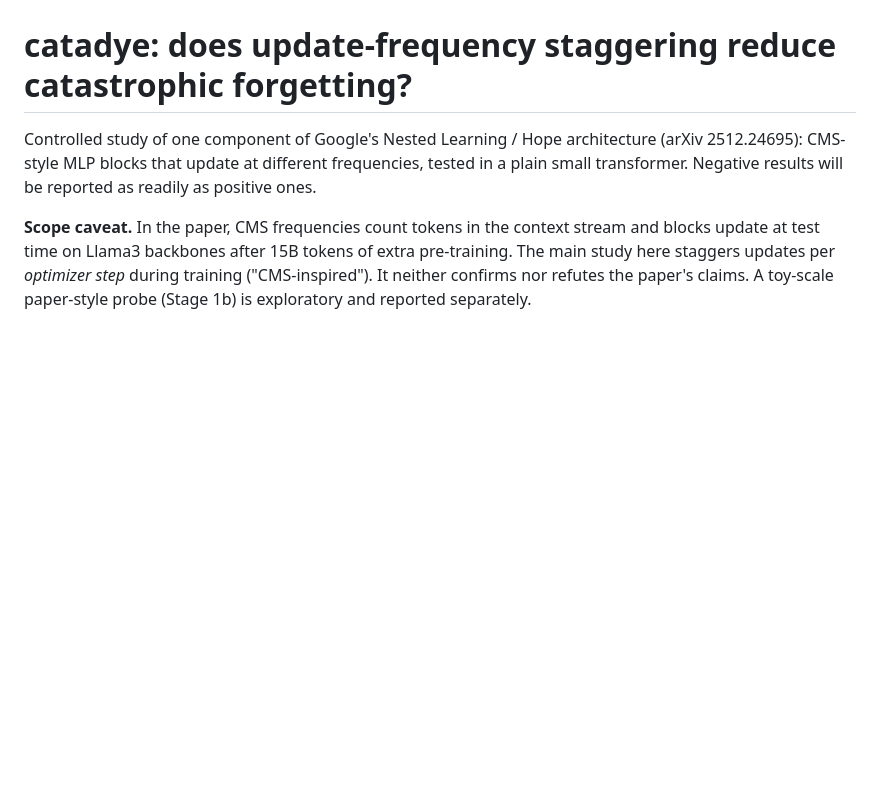
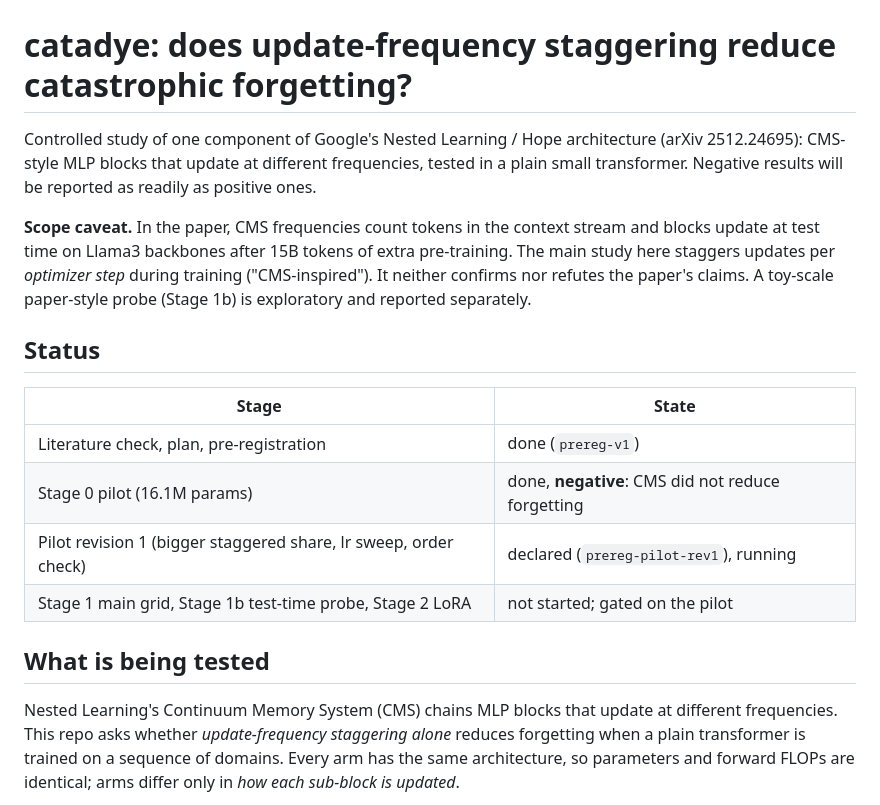
Before and after one commit to sykeriin/catadye, a Markdown page: README.md, the part around one of its changes. Drawn GitHub-style; blank space fills up the shorter version.

```diff
--- a/README.md
+++ b/README.md
@@ -9,3 +9,20 @@ at test time on Llama3 backbones after 15B tokens of extra pre-training. The mai
 staggers updates per *optimizer step* during training ("CMS-inspired"). It neither confirms nor
 refutes the paper's claims. A toy-scale paper-style probe (Stage 1b) is exploratory and reported
 separately.
+
+## Status
+
+| Stage | State |
+|---|---|
+| Literature check, plan, pre-registration | done (`prereg-v1`) |
+| Stage 0 pilot (16.1M params) | done, **negative**: CMS did not reduce forgetting |
+| Pilot revision 1 (bigger staggered share, lr sweep, order check) | declared (`prereg-pilot-rev1`), running |
+| Stage 1 main grid, Stage 1b test-time probe, Stage 2 LoRA | not started; gated on the pilot |
+
+## What is being tested
+
+Nested Learning's Continuum Memory System (CMS) chains MLP blocks that update at different
+frequencies. This repo asks whether *update-frequency staggering alone* reduces forgetting when a
+plain transformer is trained on a sequence of domains. Every arm has the same architecture, so
+parameters and forward FLOPs are identical; arms differ only in *how each sub-block is updated*.
+
```
Also changed, not shown: other parts of README.md (+52 -0 lines), figures/pilot1_results.png (added), figures/update_schedule.png (added), 1 other file.
